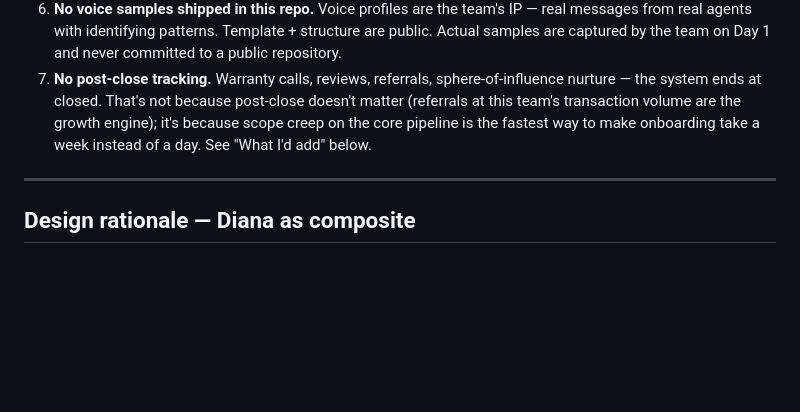
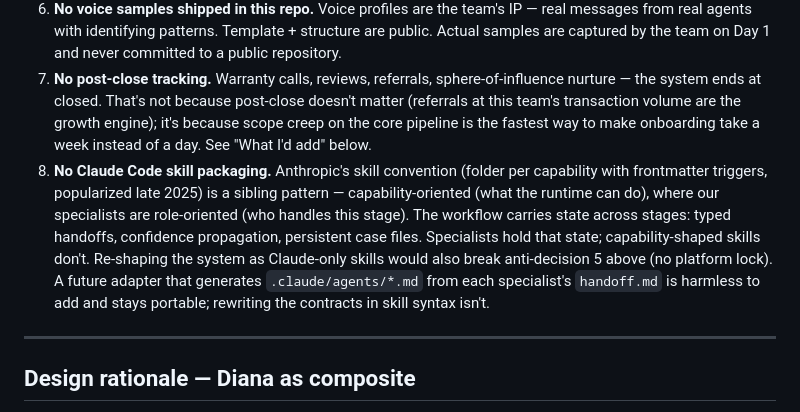
Before and after one commit to Nicopatron/agency-system, a Markdown page: README.md, the part around the change. GitHub-like rendering; blank space fills up the shorter version.

```diff
--- a/README.md
+++ b/README.md
@@ -362,6 +362,7 @@ Other approaches to this brief are legitimate. These are the tradeoffs we made e
 5. **No platform lock.** No model-specific syntax anywhere. The system loads into Claude, GPT-4o, Gemini, Codex, or any capable model with 32K+ context. Teams operating on 3-year horizons shouldn't be architecturally locked to any single provider.
 6. **No voice samples shipped in this repo.** Voice profiles are the team's IP — real messages from real agents with identifying patterns. Template + structure are public. Actual samples are captured by the team on Day 1 and never committed to a public repository.
 7. **No post-close tracking.** Warranty calls, reviews, referrals, sphere-of-influence nurture — the system ends at closed. That's not because post-close doesn't matter (referrals at this team's transaction volume are the growth engine); it's because scope creep on the core pipeline is the fastest way to make onboarding take a week instead of a day. See "What I'd add" below.
+8. **No Claude Code skill packaging.** Anthropic's skill convention (folder per capability with frontmatter triggers, popularized late 2025) is a sibling pattern — capability-oriented (what the runtime can do), where our specialists are role-oriented (who handles this stage). The workflow carries state across stages: typed handoffs, confidence propagation, persistent case files. Specialists hold that state; capability-shaped skills don't. Re-shaping the system as Claude-only skills would also break anti-decision 5 above (no platform lock). A future adapter that generates `.claude/agents/*.md` from each specialist's `handoff.md` is harmless to add and stays portable; rewriting the contracts in skill syntax isn't.
 
 ---
 
```
Also changed, not shown: AGENTS.md (+3 -1 lines), DESIGN-NOTES.md (+2 -0 lines).
